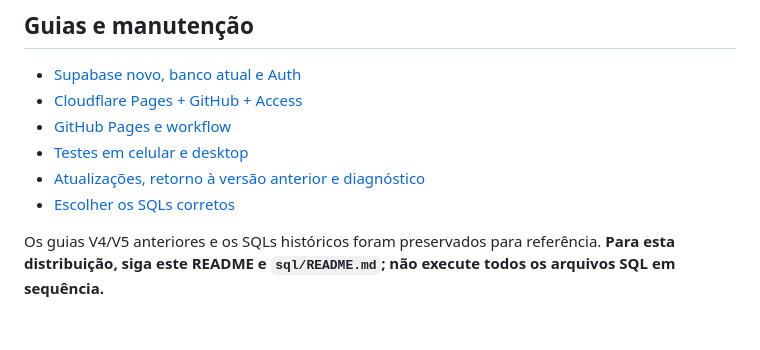
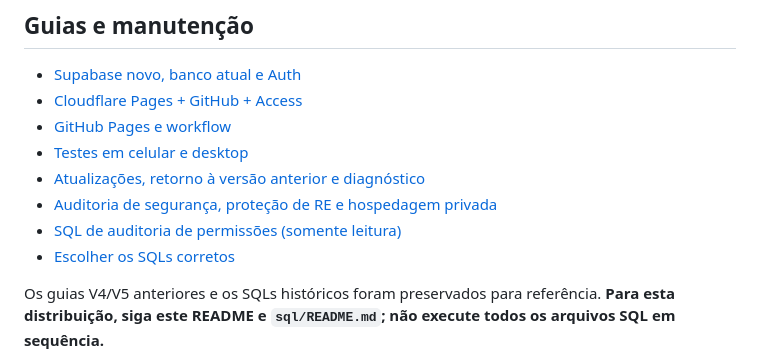
Before and after one commit to edmarbila/falhasgpt, a Markdown page: README.md, the part around the change. Drawn GitHub-style; blank space fills up the shorter version.

Commit message:
Adicionar guia e checklist de seguranca ao README

```diff
--- a/README.md
+++ b/README.md
@@ -90,6 +90,8 @@ GitHub Pages normalmente disponibiliza a página na internet mesmo quando o repo
 - [GitHub Pages e workflow](docs/03_GITHUB_PAGES.md)
 - [Testes em celular e desktop](docs/04_TESTES_PRATICOS.md)
 - [Atualizações, retorno à versão anterior e diagnóstico](docs/05_MANUTENCAO.md)
+- [Auditoria de segurança, proteção de RE e hospedagem privada](docs/06_AUDITORIA_SEGURANCA.md)
+- [SQL de auditoria de permissões (somente leitura)](sql/seguranca/01_AUDITAR_PERMISSOES.sql)
 - [Escolher os SQLs corretos](sql/README.md)
 
 Os guias V4/V5 anteriores e os SQLs históricos foram preservados para referência. **Para esta distribuição, siga este README e `sql/README.md`; não execute todos os arquivos SQL em sequência.**
```
